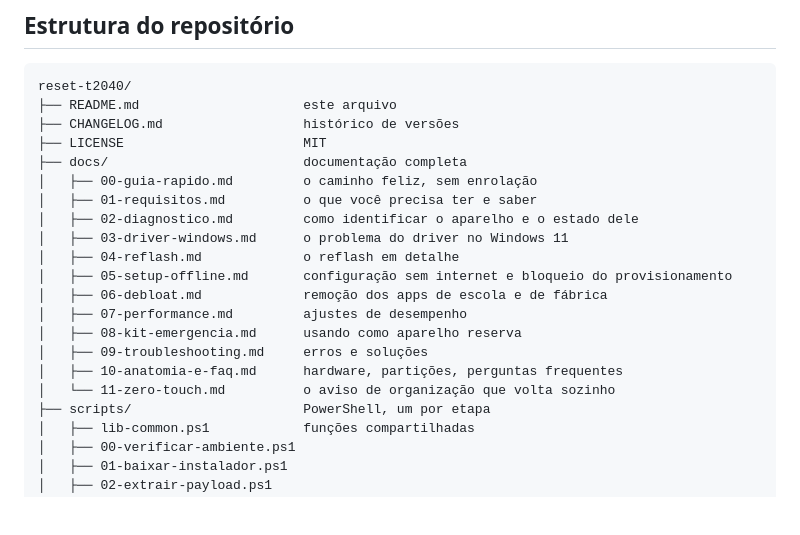
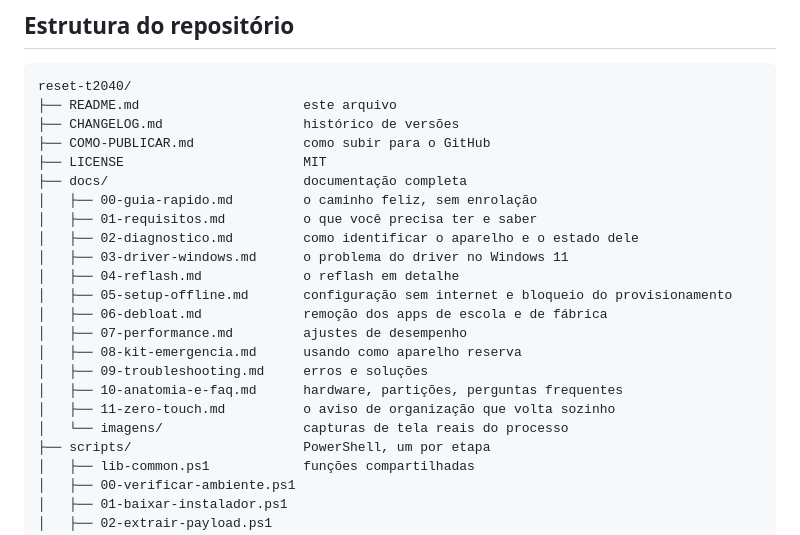
Before and after one commit to devjoseh/positivo-t2040b-reset, a Markdown page: README.md, the part around the change. GitHub-like rendering; blank space fills up the shorter version.

Commit message:
docs: capturas de tela do processo e referencias

```diff
--- a/README.md
+++ b/README.md
@@ -81,6 +81,7 @@ Leitura recomendada antes de começar: [docs/00-guia-rapido.md](docs/00-guia-rap
 reset-t2040/
 ├── README.md                     este arquivo
 ├── CHANGELOG.md                  histórico de versões
+├── COMO-PUBLICAR.md              como subir para o GitHub
 ├── LICENSE                       MIT
 ├── docs/                         documentação completa
 │   ├── 00-guia-rapido.md         o caminho feliz, sem enrolação
@@ -94,7 +95,8 @@ reset-t2040/
 │   ├── 08-kit-emergencia.md      usando como aparelho reserva
 │   ├── 09-troubleshooting.md     erros e soluções
 │   ├── 10-anatomia-e-faq.md      hardware, partições, perguntas frequentes
-│   └── 11-zero-touch.md          o aviso de organização que volta sozinho
+│   ├── 11-zero-touch.md          o aviso de organização que volta sozinho
+│   └── imagens/                  capturas de tela reais do processo
 ├── scripts/                      PowerShell, um por etapa
 │   ├── lib-common.ps1            funções compartilhadas
 │   ├── 00-verificar-ambiente.ps1
```
Also changed, not shown: docs/04-reflash.md (+13 -0 lines), docs/09-troubleshooting.md (+2 -0 lines), docs/imagens/01-positivo-rescuer-boas-vindas.png (added), docs/imagens/02-erro-detect-device-timeout.png (added), docs/imagens/03-aguardando-dispositivo.png (added).
